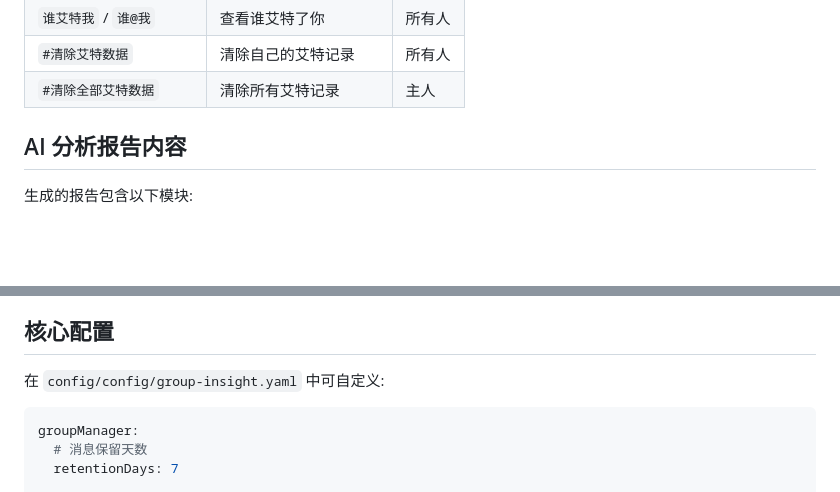
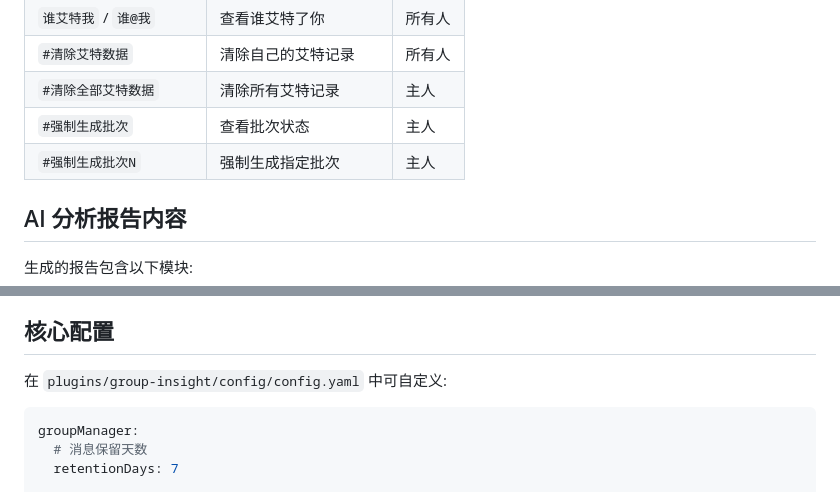
Before and after one commit to KBVsent/group-insight, a Markdown page: README.md, 2 parts joined by grey strips. Drawn GitHub-style; blank space fills up the shorter version.

````diff
--- a/README.md
+++ b/README.md
@@ -55,6 +59,8 @@ pnpm restart
 | `谁艾特我` / `谁@我` | 查看谁艾特了你 | 所有人 |
 | `#清除艾特数据` | 清除自己的艾特记录 | 所有人 |
 | `#清除全部艾特数据` | 清除所有艾特记录 | 主人 |
+| `#强制生成批次` | 查看批次状态 | 主人 |
+| `#强制生成批次N` | 强制生成指定批次 | 主人 |
 
 ## AI 分析报告内容
 
@@ -69,7 +75,7 @@ pnpm restart
 
 ## 核心配置
 
-在 `config/config/group-insight.yaml` 中可自定义:
+在 `plugins/group-insight/config/config.yaml` 中可自定义:
 
 ```yaml
 groupManager:
````
Also changed, not shown: other parts of README.md (+30 -8 lines).
